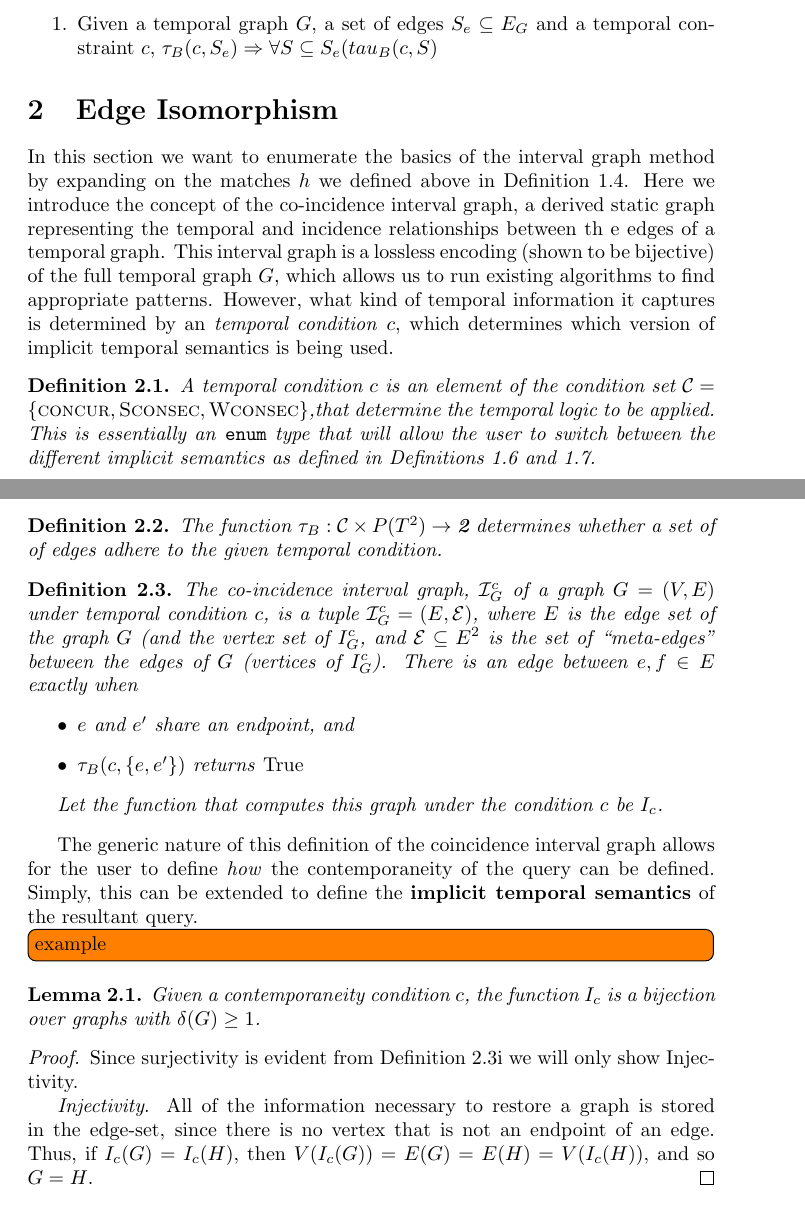
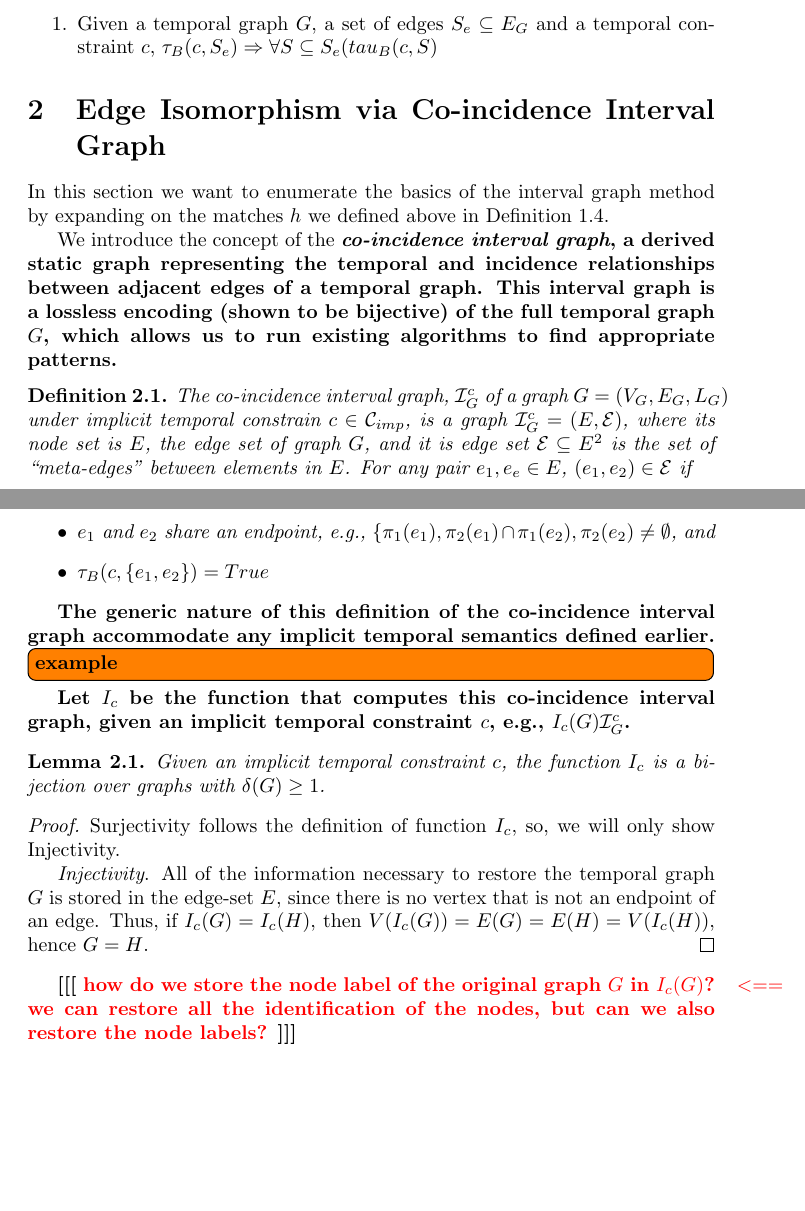
Before and after one commit to pomonadb/graphstreams, a LaTeX document (TempPtMatching.tex, which reads edge_iso.tex, macros.tex): two parts of pages 5 and 6 of 12, joined at a grey line, cut so that both start at the same text, the shorter picture padded with empty space. Compiled offline with pdfLaTeX.

Commit message:
updated some definitions and refined algorithms

```diff
--- a/edge_iso.tex
+++ b/edge_iso.tex
@@ -1,65 +1,53 @@
-\section{Edge Isomorphism}
+\section{Edge Isomorphism via Co-incidence Interval Graph}
 
 In this section we want to enumerate the basics of the interval graph method by
-expanding on the matches $h$ we defined above in
-Definition~\ref{defn:match}. Here we introduce the concept of the co-incidence
-interval graph, a derived static graph representing the temporal and incidence
-relationships between th e edges of a temporal graph. This interval graph is a
+expanding on the matches $h$ we defined above in Definition~\ref{defn:match}.
+
+We introduce the concept of the {\bf {\em co-incidence
+interval graph}, a derived static graph representing the temporal and incidence
+relationships between adjacent edges of a temporal graph. This interval graph is a
 lossless encoding (shown to be bijective) of the full temporal graph $G$, which
-allows us to run existing algorithms to find appropriate patterns. However, what
-kind of temporal information it captures is determined by an \textit{temporal
-  condition} $c$, which determines which version of implicit temporal semantics
-is being used.
+allows us to run existing algorithms to find appropriate patterns.
 
-\begin{defn}
-  A temporal condition $c$ is an element of the condition set $\mathcal{C} =
-  \{\textsc{concur}, \textsc{Sconsec}, \textsc{Wconsec}\}$,that determine the
-  temporal logic to be applied. This is essentially an \emph{\texttt{enum}} type that
-  will allow the user to switch between the different implicit semantics as
-  defined in Definitions \ref{def:concur} and \ref{def:consec}.
-\end{defn}
 
-\begin{defn}
-  The function $\tau_B : \mathcal{C} \times P(T^2) \to \textbf{2}$ determines
-  whether a set of of edges adhere to the given temporal condition.
-\end{defn}
 
 \begin{defn}
   \label{def:ci_graph}
-  The co-incidence interval graph, $\I_G^c$ of a graph $G = (V,E)$ under
-  temporal condition $c$, is a tuple $\I_G^c = (E, \E)$, where $E$ is the edge
-  set of the graph $G$ (and the vertex set of $I_G^c$, and $\E \subseteq E^2$ is
-  the set of ``meta-edges'' between the edges of $G$ (vertices of
-  $I_G^c$). There is an edge between $e,f \in E$ exactly when
+  The co-incidence interval graph, $\I_G^c$ of a graph $G = (V_G,E_G, L_G)$ under
+  implicit temporal constrain $c \in \impTC$, is a graph $\I_G^c = (E, \E)$, where its
+  node set is $E$,  the edge set of  graph $G$,  and it is edge set $\E \subseteq E^2$ is
+  the set of ``meta-edges'' between elements in $E$. For any pair $e_1, e_e \in E$,
+  $(e_1,e_2) \in \E$ if
   \begin{itemize}
-    \item $e$ and $e'$ share an endpoint, and
-    \item $\tau_B(c,\{e,e'\})$ returns \emph{True}
+    \item $e_1$ and $e_2$ share an endpoint, e.g., $\{\pi_1(e_1), \pi_2(e_1)
+    	\cap \pi_1(e_2), \pi_2(e_2) \not= \emptyset$,  and
+    \item $\tau_B(c,\{e_1,e_2\}) = True$
   \end{itemize}
-
-  Let the function that computes this graph under the condition $c$ be $I_c$.
 \end{defn}
 
-The generic nature of this definition of the coincidence interval graph allows
-for the user to define \textit{how} the contemporaneity of the query can be
-defined. Simply, this can be extended to define the \textit{\bf implicit
-  temporal semantics} of the resultant query.
+The generic nature of this definition of the co-incidence interval graph accommodate any
+implicit temporal semantics defined earlier.
 
 \todo[inline]{example}
 
+
+ Let $I_c$ be the function that computes this co-incidence interval graph, given an implicit temporal constraint $c$, e.g., $I_c(G) \I_G^c$.
+
 \begin{lemma}
   \label{lem:ci_biject}
-  Given a contemporaneity condition $c$, the function $I_c$ is a bijection over
+  Given an implicit temporal constraint $c$, the function $I_c$ is a bijection over
   graphs with $\delta(G) \geq 1$.
 \end{lemma}
 
-\begin{proof}[Proof] Since surjectivity is evident from
-  Definition~\ref{def:ci_graph}i we will only show Injectivity.
+\begin{proof}[Proof] Surjectivity follows the definition of function $I_c$, so,   we will only show Injectivity.
 
-  \textit{Injectivity}. All of the information necessary to restore a graph is
-  stored in the edge-set, since there is no vertex that is not an endpoint of an
+  \textit{Injectivity}. All of the information necessary to restore the temporal graph $G$ is
+  stored in the edge-set $E$, since there is no vertex that is not an endpoint of an
   edge. Thus, if $I_c(G) = I_c(H)$, then $V(I_c(G)) = E(G) = E(H) = V(I_c(H))$,
-  and so $G = H$.
+  hence $G = H$.
 \end{proof}
+
+\reminder{how do we store the node label of the original graph $G$ in $I_c(G)$? we can restore all the identification of the nodes, but can we also restore the node labels?}
 
 \clearpage
 \noindent \textbf{Remarks:}
--- a/macros.tex
+++ b/macros.tex
@@ -1,8 +1,10 @@
 % -----------------------------
 % general editing macros
 % -----------------------------
+\newcommand{\blue}[1] {{\color{blue} #1}}
+\newcommand{\red}[1] {{\color{red} #1}}
 
-\newcommand{\reminder}[1]{ [[[ \marginpar{\mbox{$<==$}} #1 ]]] }
+\newcommand{\reminder}[1]{ [[[ \marginpar{\mbox{$<==$}} \red{#1} ]]] }
 \newcommand{\ignore}[1]{}
 \newcommand{\BigCrunch}{\vspace*{-2em}}
 \newcommand{\Crunch}{\vspace*{-1em}}
```
Also changed, not shown: builds/TempPtMatching.pdf, edge_iso.tex (41 more changed lines), macros.tex (4 more changed lines).
